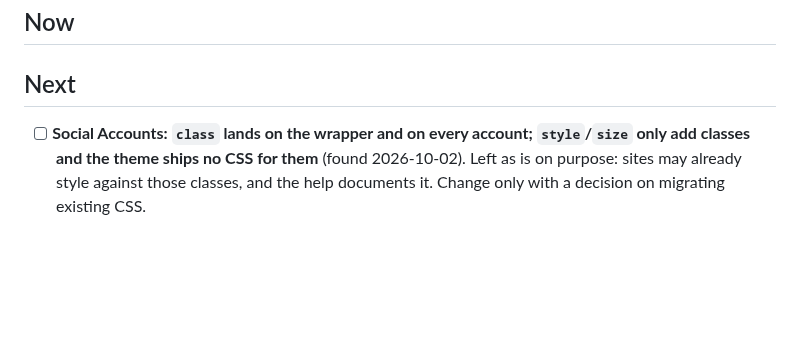
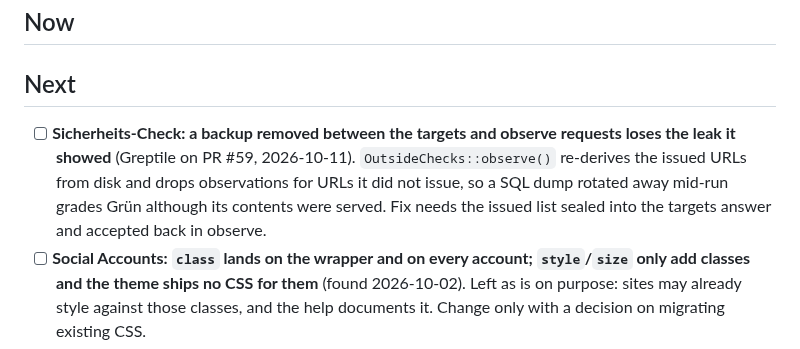
Before and after one commit to dsnger/sfx-bricks-child, a Markdown page: todos.md, the part around the change. GitHub-like rendering; blank space fills up the shorter version.

Commit message:
docs(todos): Sicherheits-Check rotated-backup follow-up from PR #59 review
Docs only (prose exemption, no Gate B).

Co-Authored-By: Claude Opus 5.5 <noreply@anthropic.com>

```diff
--- a/todos.md
+++ b/todos.md
@@ -9,6 +9,11 @@ references an entry here must still be able to find it.
 ## Now
 
 ## Next
+- [ ] **Sicherheits-Check: a backup removed between the targets and observe requests loses
+      the leak it showed** (Greptile on PR #59, 2026-10-11). `OutsideChecks::observe()`
+      re-derives the issued URLs from disk and drops observations for URLs it did not issue,
+      so a SQL dump rotated away mid-run grades Grün although its contents were served. Fix
+      needs the issued list sealed into the targets answer and accepted back in observe.
 - [ ] **Social Accounts: `class` lands on the wrapper and on every account; `style`/`size`
       only add classes and the theme ships no CSS for them** (found 2026-10-02). Left as is on
       purpose: sites may already style against those classes, and the help documents it.
```
